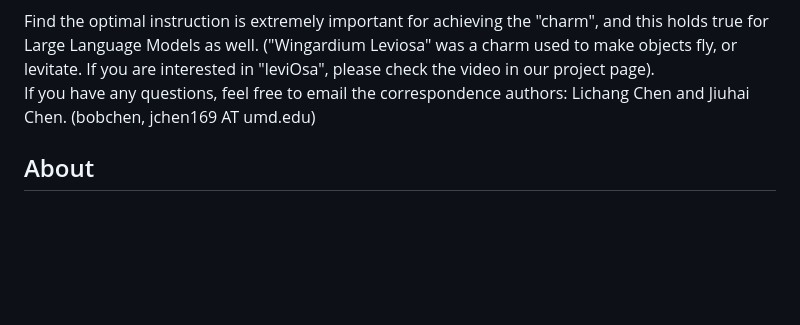
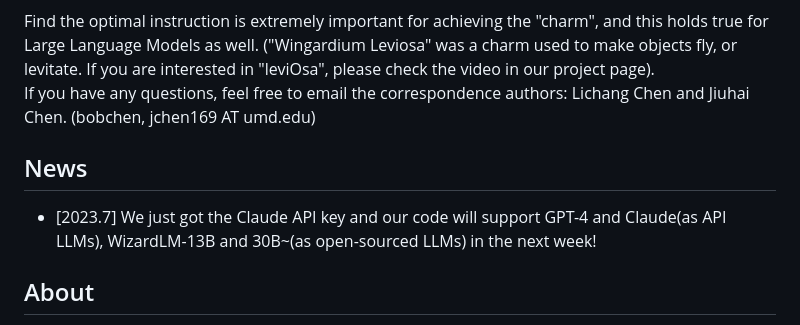
Before and after one commit to Lichang-Chen/InstructZero, a Markdown page: README.md, the part around the change. Rendered like a GitHub page; blank space fills up the shorter version.

```diff
--- a/README.md
+++ b/README.md
@@ -13,6 +13,8 @@ Find the optimal instruction is extremely important for achieving the "charm", a
 <br>
 
 If you have any questions, feel free to email the correspondence authors: Lichang Chen and Jiuhai Chen. (bobchen, jchen169 AT umd.edu)
+## News
++ [2023.7] We just got the Claude API key and our code will support GPT-4 and Claude(as API LLMs), WizardLM-13B and 30B~(as open-sourced LLMs) in the next week!
 
 ## About
 We propose a new kind of Alignment! The optimization process in our method is like aligning human with LLMs. (Compared to ours, instruction finetuning is more like aligning LLMs with human.) It is also the first framework to optimize the bad prompts for ChatGPT and finally obtain good prompts.
```
